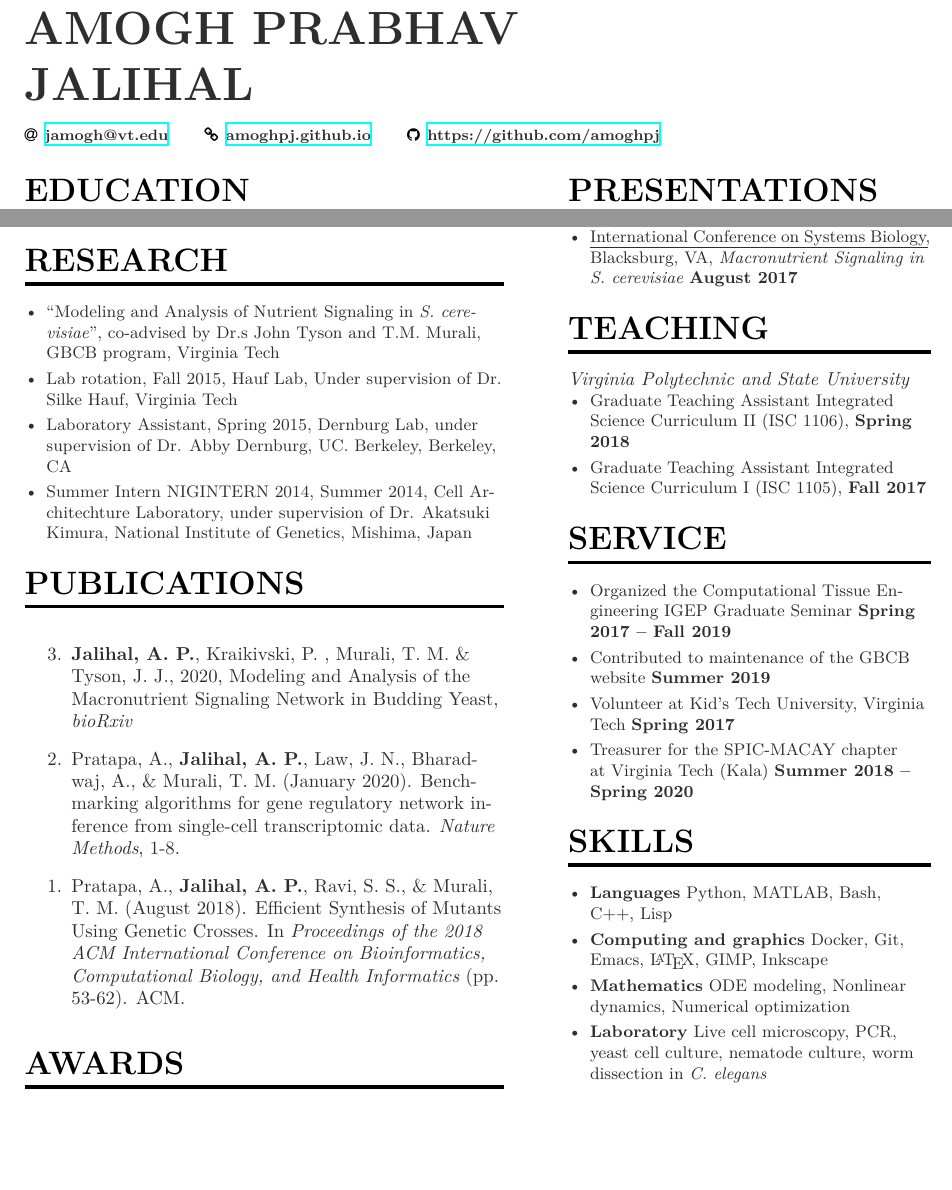
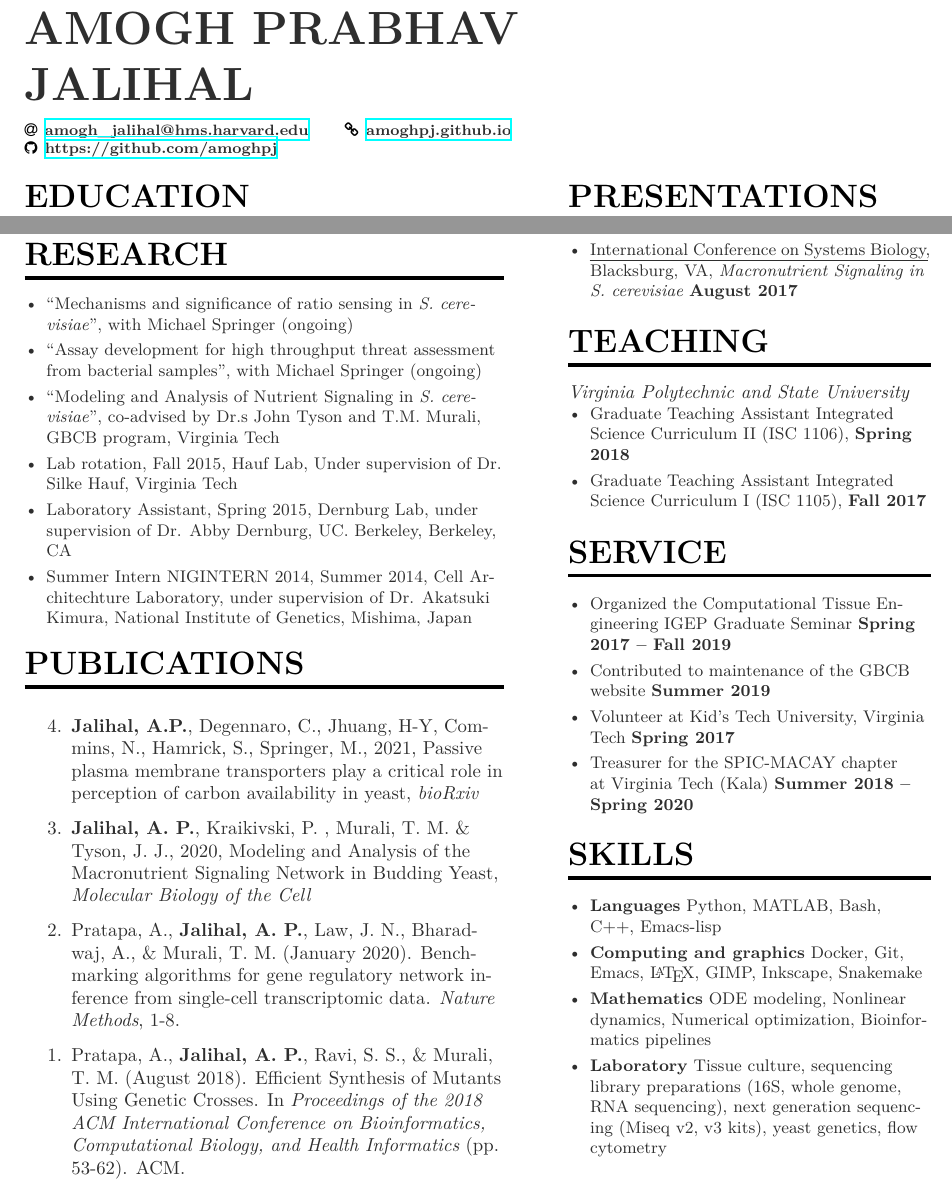
Before and after one commit to amoghpj/amoghpj.github.io, a LaTeX CV (assets/cv/jalihal_cv.tex, which reads assets/cv/page1sidebar.tex): two parts of page 1 of 2, joined at a grey line, cut so that both start at the same text, the shorter picture padded with empty space. Compiled offline with XeLaTeX.

Commit message:
Update CV and papers

```diff
--- a/assets/cv/jalihal_cv.tex
+++ b/assets/cv/jalihal_cv.tex
@@ -51,12 +51,12 @@
 
 \begin{document}
 \name{Amogh Prabhav Jalihal}
-% \tagline{Electrical Engineer}
+\tagline{Postdoctoral Fellow, Harvard Medical School}
 %\photo{3.3cm}{profile.jpg}
 \personalinfo{%
   % Not all of these are required!
   % You can add your own with \printinfo{symbol}{detail}
-  \email{\href{mailto:jamogh@vt.edu}{jamogh@vt.edu}}
+  \email{\href{mailto:amogh_jalihal@hms.harvard.edu}{amogh\_jalihal@hms.harvard.edu}}
 %   \phone{000-00-0000}
   \homepage{\href{https://amoghpj.github.io}{amoghpj.github.io}}
 %  \twitter{@marissamayer}
@@ -102,6 +102,8 @@ Bachelor of Technology in Biotechnology
 
 \cvsection{Research}
 \begin{itemize}
+\item ``Mechanisms and significance of ratio sensing in \textit{S. cerevisiae}'', with Michael Springer (ongoing)
+\item ``Assay development for high throughput threat assessment from bacterial samples'', with Michael Springer (ongoing)
 \item ``Modeling and Analysis of Nutrient Signaling in \textit{S. cerevisiae}'', co-advised by Dr.s John Tyson and T.M. Murali, GBCB program, Virginia Tech
   \item Lab rotation, Fall 2015, Hauf Lab, Under supervision of Dr. Silke Hauf, Virginia Tech
   \item Laboratory Assistant, Spring 2015, Dernburg Lab, under supervision of Dr. Abby Dernburg, UC. Berkeley, Berkeley, CA
@@ -110,12 +112,12 @@ Bachelor of Technology in Biotechnology
 
 \cvsection{Publications}
 \begin{etaremune}
-\item \textbf{Jalihal, A. P.}, Kraikivski, P. , Murali, T. M. \& Tyson, J. J., 2020, Modeling and Analysis of the Macronutrient Signaling Network in Budding Yeast, \textit{bioRxiv}
+\item \textbf{Jalihal, A.P.}, Degennaro, C., Jhuang, H-Y, Commins, N., Hamrick, S., Springer, M., 2021, Passive plasma membrane transporters play a critical role in
+perception of carbon availability in yeast, \textit{bioRxiv}
+\item \textbf{Jalihal, A. P.}, Kraikivski, P. , Murali, T. M. \& Tyson, J. J., 2020, Modeling and Analysis of the Macronutrient Signaling Network in Budding Yeast, \textit{Molecular Biology of the Cell}
 \item Pratapa, A., \textbf{Jalihal, A. P.}, Law, J. N., Bharadwaj, A., \& Murali, T. M. (January 2020). Benchmarking algorithms for gene regulatory network inference from single-cell transcriptomic data. \textit{Nature Methods}, 1-8.
 \item Pratapa, A., \textbf{Jalihal, A. P.}, Ravi, S. S., \& Murali, T. M. (August 2018). Efficient Synthesis of Mutants Using Genetic Crosses. In \textit{Proceedings of the 2018 ACM International Conference on Bioinformatics, Computational Biology, and Health Informatics} (pp. 53-62). ACM.
 \end{etaremune}
 
 
 \cvsection{Awards}
-Silver award (second place), Flash talk, \textit{Modeling Nutrient Signaling in Yeast}, Graduate Student Assemble Research Symposium, Spring 2018
-\clearpage
--- a/assets/cv/page1sidebar.tex
+++ b/assets/cv/page1sidebar.tex
@@ -24,10 +24,10 @@
 
 \cvsection{Skills}
 \begin{itemize}
-\item \textbf{Languages} Python, MATLAB,  Bash, C++, Lisp
-\item \textbf{Computing and graphics} Docker, Git, Emacs, \LaTeX, GIMP, Inkscape
-\item \textbf{Mathematics} ODE modeling, Nonlinear dynamics, Numerical optimization
-\item \textbf{Laboratory} Live cell microscopy, PCR, yeast cell culture, nematode culture, worm dissection in \textit{C. elegans}
+\item \textbf{Languages} Python, MATLAB,  Bash, C++, Emacs-lisp
+\item \textbf{Computing and graphics} Docker, Git, Emacs, \LaTeX, GIMP, Inkscape, Snakemake
+\item \textbf{Mathematics} ODE modeling, Nonlinear dynamics, Numerical optimization, Bioinformatics pipelines
+\item \textbf{Laboratory} Tissue culture, sequencing library preparations (16S, whole genome, RNA sequencing), next generation sequencing (Miseq v2, v3 kits), yeast genetics, flow cytometry
 \end{itemize}
 
 
```
Also changed, not shown: assets/cv/page2sidebar.tex (+4 -4 lines), research.md (+6 -1 lines), assets/cv/jalihal_cv.pdf, assets/cv/jalihal_cv.tex (20 more changed lines).
